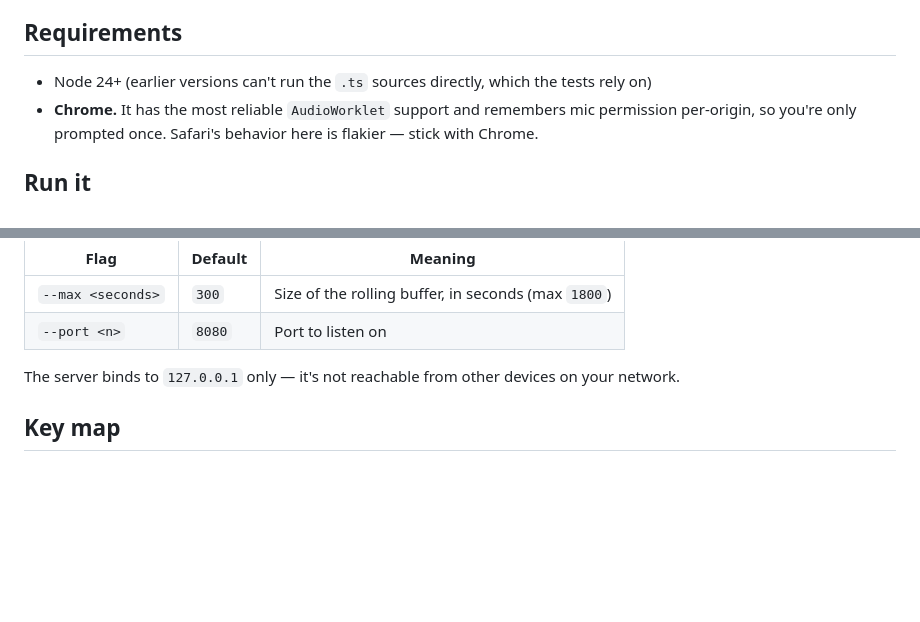
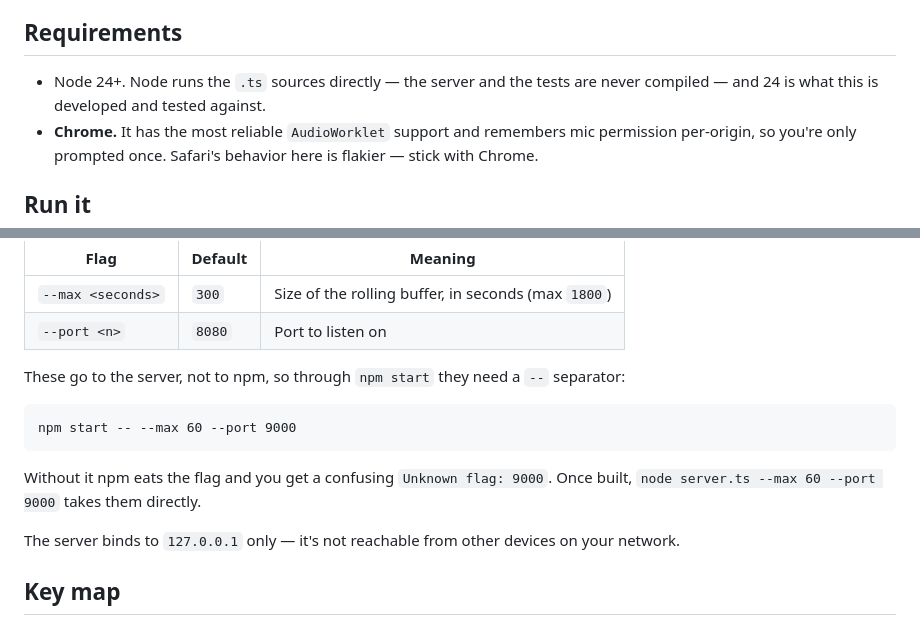
Before and after one commit to wenley/quick-replay, a Markdown page: README.md, 2 parts joined by grey strips. Drawn GitHub-style; blank space fills up the shorter version.

Commit message:
Document how to pass server flags through npm start
The flags table sat directly under `npm start` without saying that npm needs
a `--` separator to forward them. `npm start --port 9000` does not fail
usefully: npm consumes `--port` as one of its own options and passes only the
value through, so the server reports `Unknown flag: 9000` — an error that
points at the wrong thing entirely.

Also drops the claim that Node below 24 cannot run the .ts sources. Some
earlier versions can; 24 is the floor this is tested against, which is the
honest thing to state.

Co-Authored-By: Claude Opus 5 <noreply@anthropic.com>

````diff
--- a/README.md
+++ b/README.md
@@ -8,8 +8,8 @@ time-to-replay is close to zero.
 
 ## Requirements
 
-- Node 24+ (earlier versions can't run the `.ts` sources directly, which the
-  tests rely on)
+- Node 24+. Node runs the `.ts` sources directly — the server and the tests
+  are never compiled — and 24 is what this is developed and tested against.
 - **Chrome.** It has the most reliable `AudioWorklet` support and remembers
   mic permission per-origin, so you're only prompted once. Safari's behavior
   here is flakier — stick with Chrome.
@@ -34,6 +34,16 @@ Flags:
 |------|---------|---------|
 | `--max <seconds>` | `300` | Size of the rolling buffer, in seconds (max `1800`) |
 | `--port <n>` | `8080` | Port to listen on |
+
+These go to the server, not to npm, so through `npm start` they need a `--`
+separator:
+
+```
+npm start -- --max 60 --port 9000
+```
+
+Without it npm eats the flag and you get a confusing `Unknown flag: 9000`.
+Once built, `node server.ts --max 60 --port 9000` takes them directly.
 
 The server binds to `127.0.0.1` only — it's not reachable from other devices
 on your network.
````
